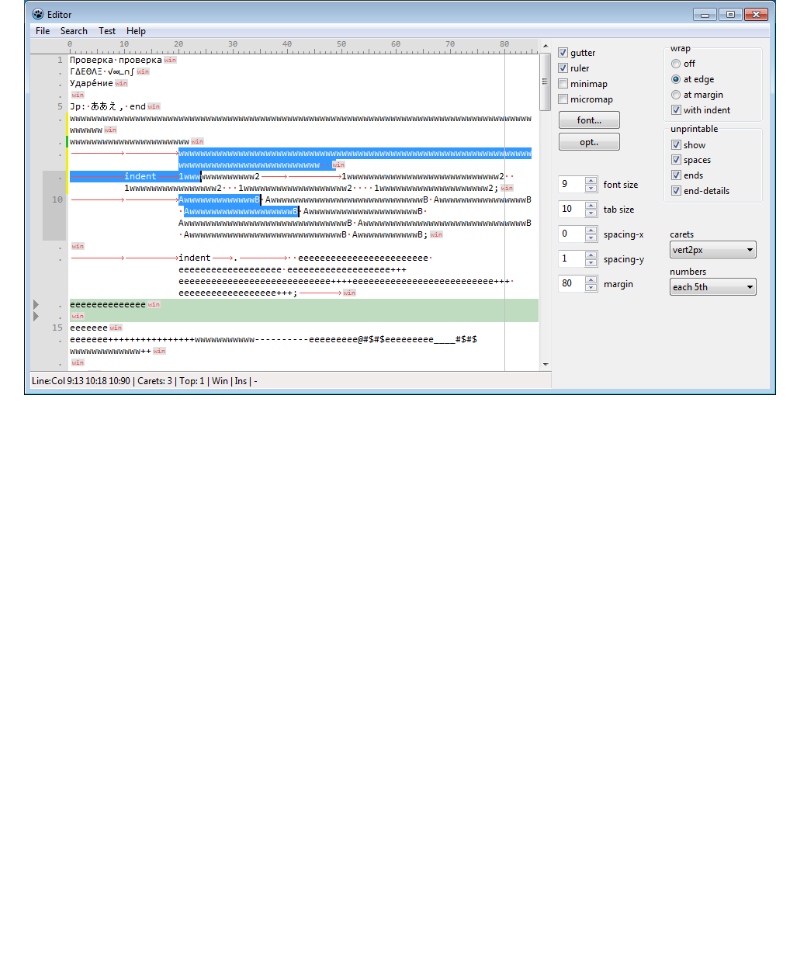
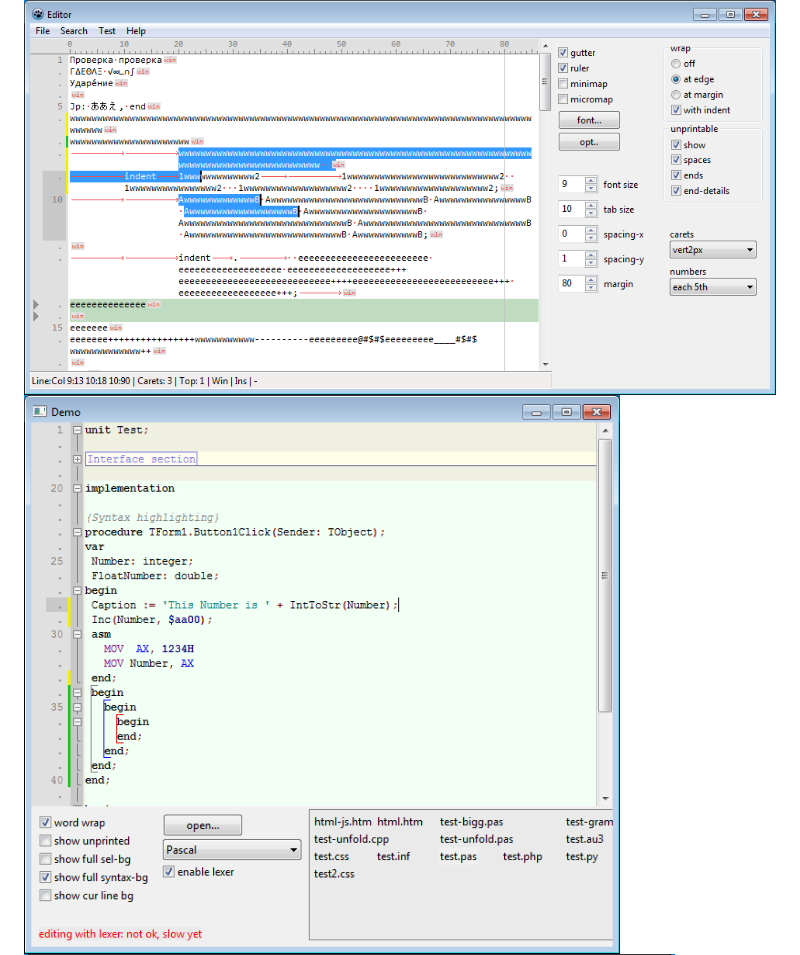
Before and after one commit to Alexey-T/ATSynEdit, a Markdown page: readme.md, the part around the change. Rendered like a GitHub page; pictures changed too: img/syntax_pas.png (added); blank space fills up the shorter version.

Commit message:
txt

```diff
--- a/readme.md
+++ b/readme.md
@@ -7,5 +7,6 @@ Later:
 
 Shots
 ![img](img/screen.png?raw=true)
+![img](img/syntax_pas.png?raw=true)
 ![img](img/syntax_cs.png?raw=true)
 ![img](img/syntax_css.png?raw=true)
```
Also changed, not shown: 2 other files.
